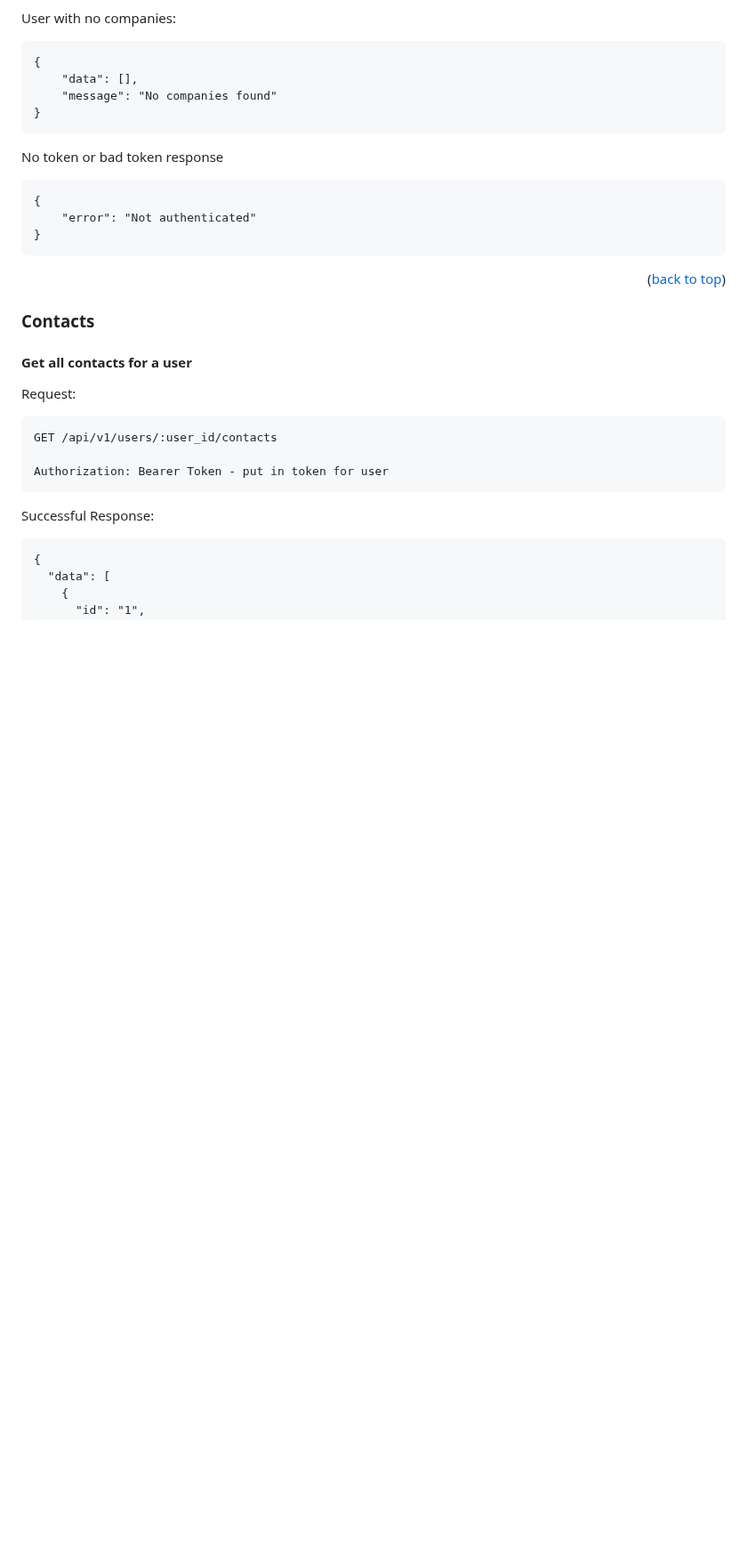
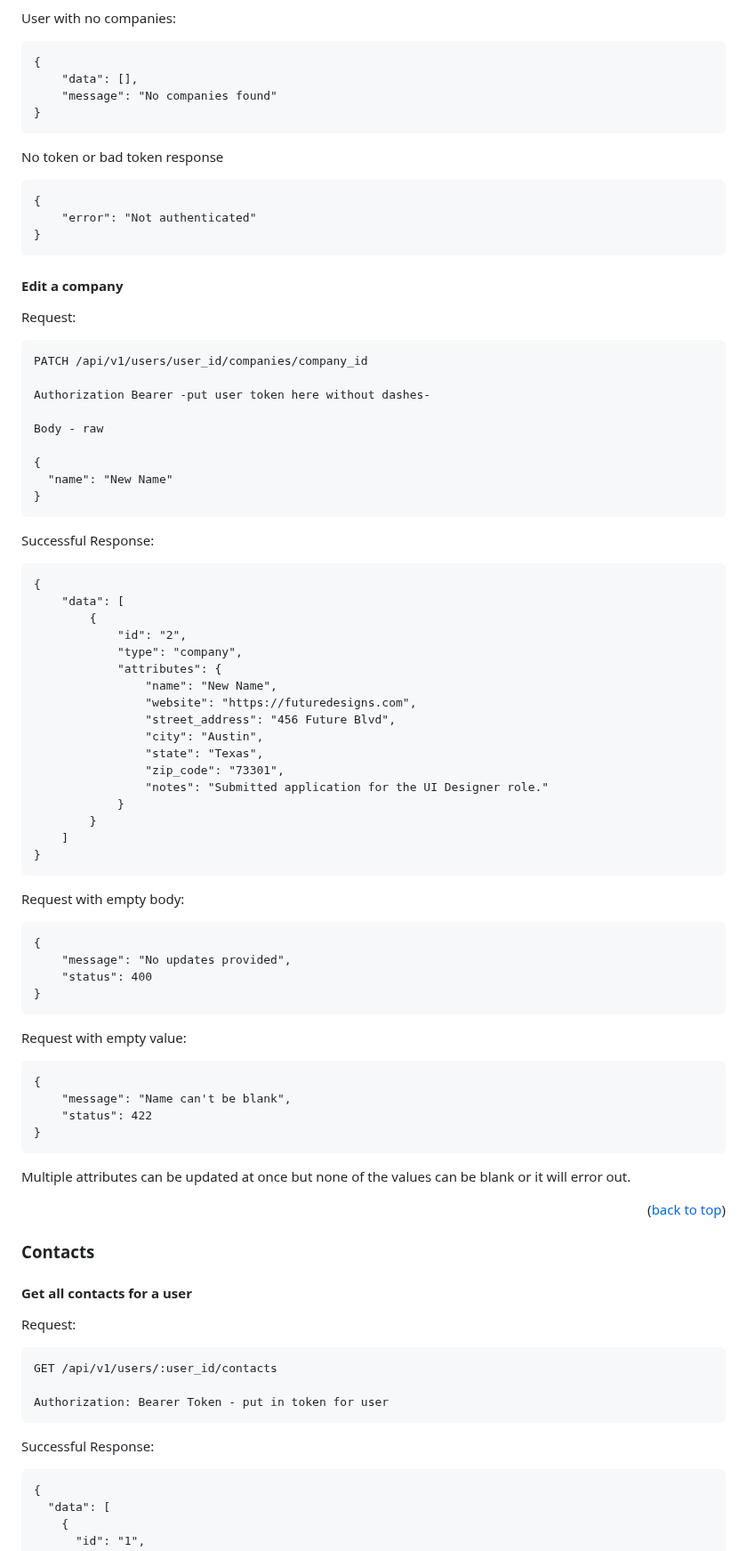
Before and after one commit to turingschool/tracker-crm, a Markdown page: README.md, the part around the change. Shown at 89% size. GitHub-like rendering; blank space fills up the shorter version.

Commit message:
Docs: Updated README to include edit a company

````diff
--- a/README.md
+++ b/README.md
@@ -620,6 +620,64 @@ No token or bad token response
     "error": "Not authenticated"
 }
 ```
+
+
+#### Edit a company
+
+Request:
+```
+PATCH /api/v1/users/user_id/companies/company_id
+
+Authorization Bearer -put user token here without dashes-
+
+Body - raw
+
+{
+  "name": "New Name"
+}
+```
+
+Successful Response:
+
+```
+{
+    "data": [
+        {
+            "id": "2",
+            "type": "company",
+            "attributes": {
+                "name": "New Name",
+                "website": "https://futuredesigns.com",
+                "street_address": "456 Future Blvd",
+                "city": "Austin",
+                "state": "Texas",
+                "zip_code": "73301",
+                "notes": "Submitted application for the UI Designer role."
+            }
+        }
+    ]
+}
+```
+
+Request with empty body:
+
+```
+{
+    "message": "No updates provided",
+    "status": 400
+}
+```
+
+Request with empty value:
+
+```
+{
+    "message": "Name can't be blank",
+    "status": 422
+}
+```
+Multiple attributes can be updated at once but none of the values can be blank or it will error out.
+
 <p align="right">(<a href="#readme-top">back to top</a>)</p>
 
 ### Contacts
````
